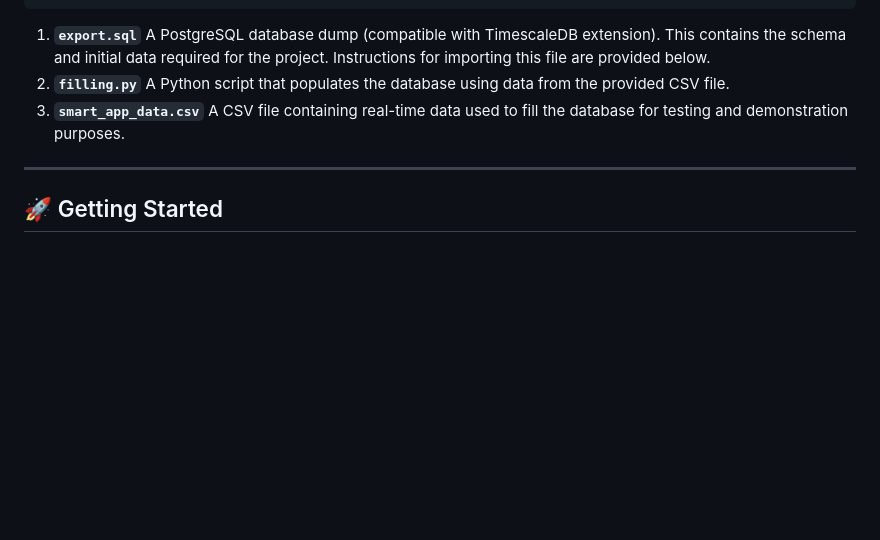
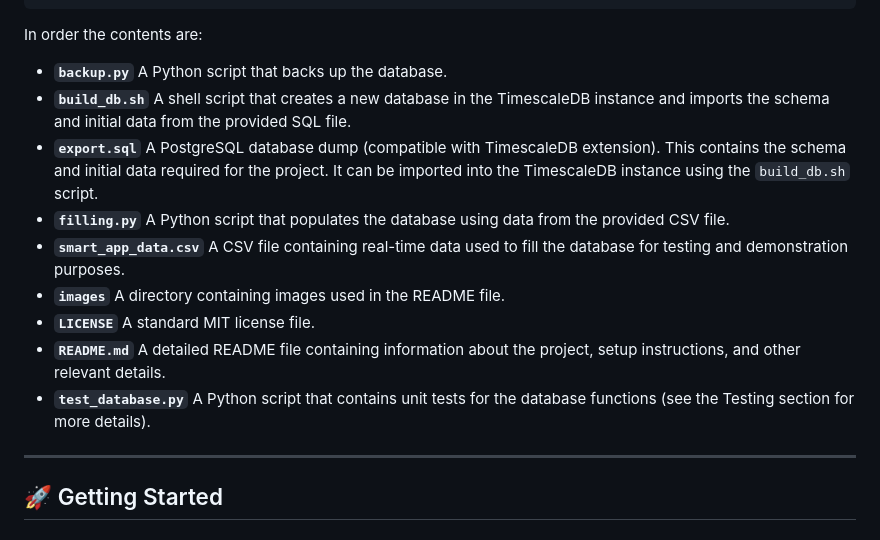
Before and after one commit to M4rinz/MyFork-smart-industrial-database, a Markdown page: README.md, the part around the change. GitHub-like rendering; blank space fills up the shorter version.

Commit message:
Updated the README.md file introduction.

````diff
--- a/README.md
+++ b/README.md
@@ -21,14 +21,25 @@ The repository contains the following files and directories:
 ├── 📊 smart_app_data.csv
 └── 🧪 test_database.py
 ```
-
-1. **`export.sql`**
-A PostgreSQL database dump (compatible with TimescaleDB extension). This contains the schema and initial data required for the project. Instructions for importing this file are provided below.
-2. **`filling.py`**
+In order the contents are:
+- **`backup.py`**
+A Python script that backs up the database.
+- **`build_db.sh`**
+A shell script that creates a new database in the TimescaleDB instance and imports the schema and initial data from the provided SQL file.
+- **`export.sql`**
+A PostgreSQL database dump (compatible with TimescaleDB extension). This contains the schema and initial data required for the project. It can be imported into the TimescaleDB instance using the `build_db.sh` script.
+- **`filling.py`**
 A Python script that populates the database using data from the provided CSV file.
-3. **`smart_app_data.csv`**
+- **`smart_app_data.csv`**
    A CSV file containing real-time data used to fill the database for testing and demonstration purposes.
-
+- **`images`**
+   A directory containing images used in the README file.
+- **`LICENSE`**
+   A standard MIT license file.
+- **`README.md`**
+   A detailed README file containing information about the project, setup instructions, and other relevant details.
+- **`test_database.py`**
+   A Python script that contains unit tests for the database functions (see the Testing section for more details).
 ---
 
 ## 🚀 Getting Started
````
